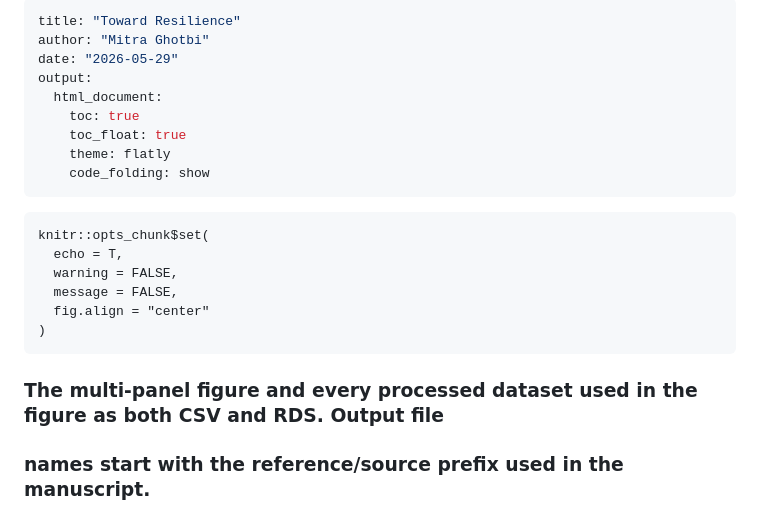
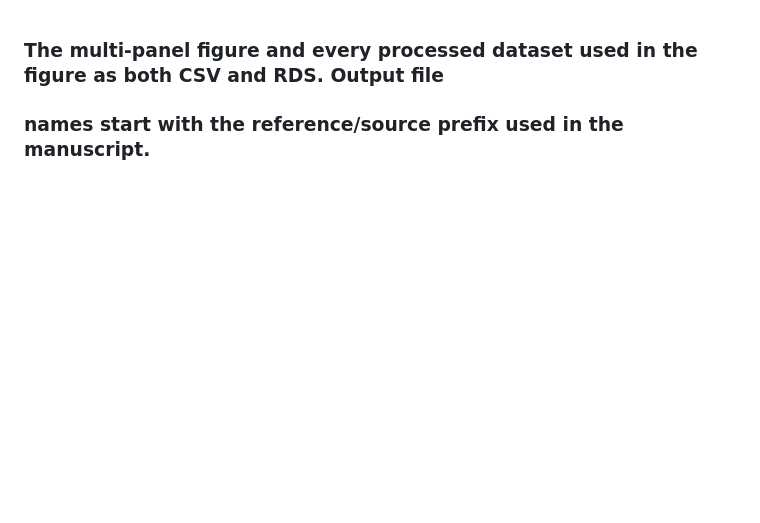
Before and after one commit to mghotbi/Toward-a-theory-of-redox-resilience-in-living-Earth-systems, a Markdown page: TRRI.md, the part around the change. Drawn GitHub-style; blank space fills up the shorter version.

````diff
--- a/TRRI.md
+++ b/TRRI.md
@@ -1,23 +1,4 @@
----
-title: "Toward Resilience"
-author: "Mitra Ghotbi"
-date: "2026-05-29"
-output:
-  html_document:
-    toc: true
-    toc_float: true
-    theme: flatly
-    code_folding: show
----
-
-```{r setup, include=FALSE}
-knitr::opts_chunk$set(
-  echo = T,
-  warning = FALSE,
-  message = FALSE,
-  fig.align = "center"
-)
-```
+
 
 ### The multi-panel figure and every processed dataset used in the figure as both CSV and RDS. Output file
 ### names start with the reference/source prefix used in the manuscript.
````
